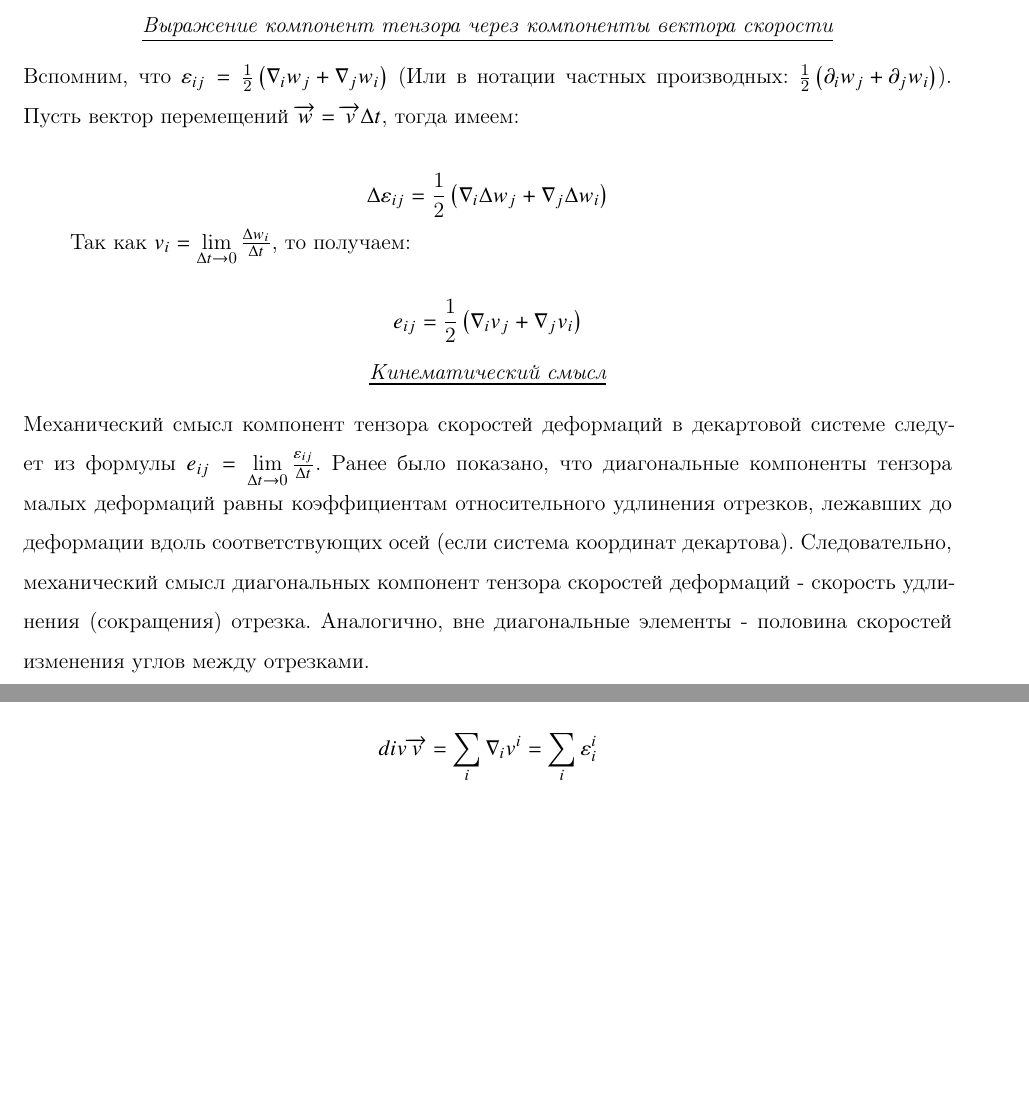
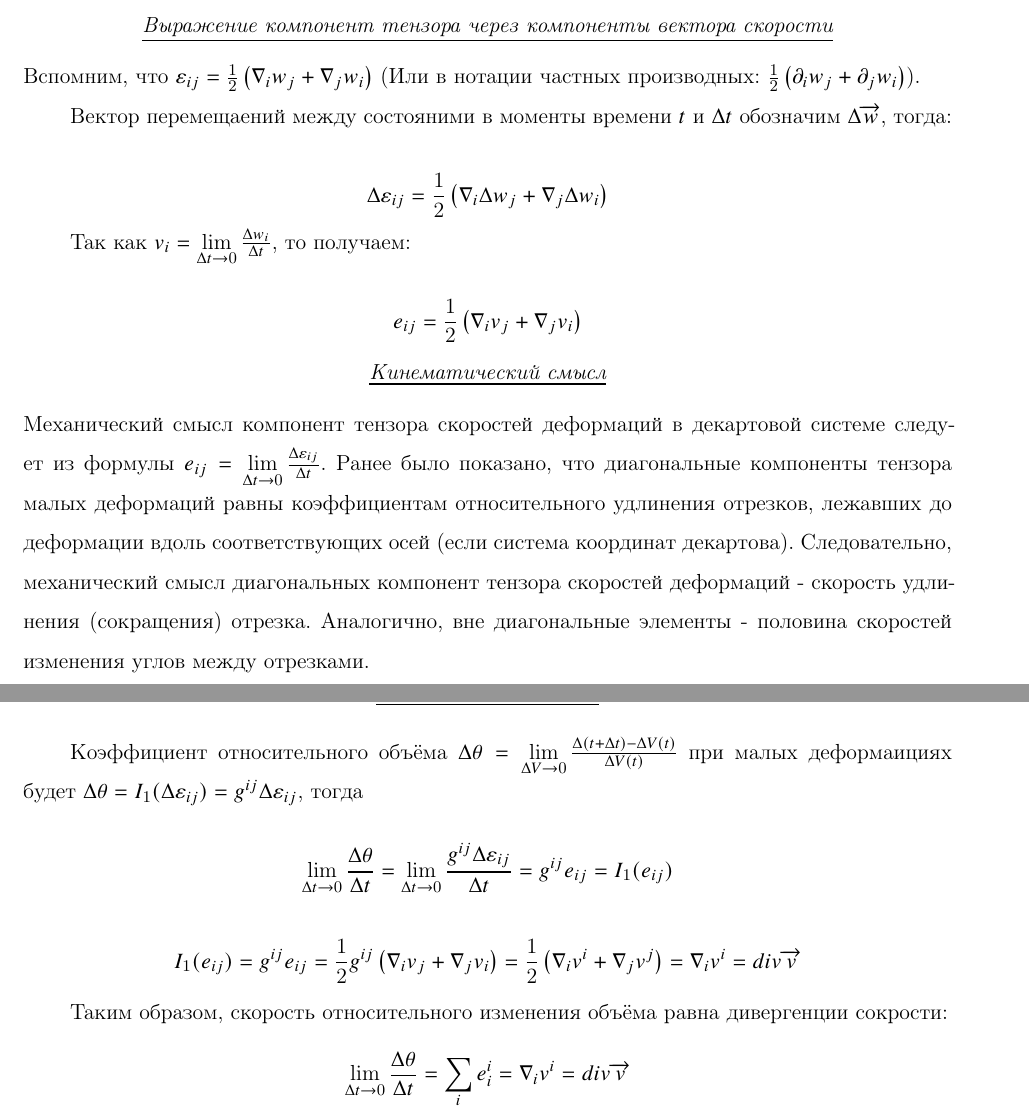
Before and after one commit to SibgatullinAP/OMSS, a LaTeX document (tickets_main.tex, which reads 4/4_ticket.tex): two parts of pages 12 and 13 of 65, joined at a grey line, cut so that both start at the same text, the shorter picture padded with empty space. Compiled offline with pdfLaTeX.

Commit message:
FIX: update ticket 4

```diff
--- a/4/4_ticket.tex
+++ b/4/4_ticket.tex
@@ -17,12 +17,14 @@ $$
 
 Рассмотрим ранее расписанное приращение $\Delta \varepsilon_{ij}$ и подставим в его определение тензора скоростей деформаций. В итоге получим:
 
-$$e_{ij} = \frac{d \hat g_{ij}}{d t}$$
+$$e_{ij} = \frac{1}{2} \frac{d \hat g_{ij}}{d t}$$
 
 \begin{center}
 	\textit{\underline{Выражение компонент тензора через компоненты вектора скорости}}
 \end{center}
-Вспомним, что $\varepsilon_{ij} = \frac{1}{2} \left(\nabla_{i}w_{j} + \nabla_{j}w_{i} \right)$ (Или в нотации частных производных: $\frac{1}{2} \left(\partial_{i}w_{j} + \partial_{j}w_{i} \right)$). Пусть вектор перемещений $\overrightarrow{w} = \overrightarrow{v} \Delta t$, тогда имеем:
+Вспомним, что $\varepsilon_{ij} = \frac{1}{2} \left(\nabla_{i}w_{j} + \nabla_{j}w_{i} \right)$ (Или в нотации частных производных: $\frac{1}{2} \left(\partial_{i}w_{j} + \partial_{j}w_{i} \right)$).
+
+Вектор перемещаений между состояними в моменты времени $t$ и $\Delta t$ обозначим $\Delta \overrightarrow{w}$, тогда:
 
 $$\Delta \varepsilon_{ij} = \frac{1}{2} \left(\nabla_{i}\Delta w_{j} + \nabla_{j}\Delta w_{i} \right)$$
 
@@ -33,10 +35,19 @@ $$e_{ij} = \frac{1}{2} \left(\nabla_{i}v_{j} + \nabla_{j}v_{i}\right)$$
 \begin{center}
 	\textit{\underline{Кинематический смысл}}
 \end{center}
-Механический смысл компонент тензора скоростей деформаций в декартовой системе следует из формулы $e_{ij} = \lim\limits_{\Delta t \rightarrow 0} \frac{\varepsilon_{ij}}{\Delta t}$. Ранее было показано, что диагональные компоненты тензора малых деформаций равны коэффициентам относительного удлинения отрезков, лежавших до деформации вдоль соответствующих осей (если система координат декартова). Следовательно, механический смысл диагональных компонент тензора скоростей деформаций - скорость удлинения (сокращения) отрезка. Аналогично, вне диагональные элементы - половина скоростей изменения углов между отрезками.
+Механический смысл компонент тензора скоростей деформаций в декартовой системе следует из формулы $e_{ij} = \lim\limits_{\Delta t \rightarrow 0} \frac{\Delta \varepsilon_{ij}}{\Delta t}$. Ранее было показано, что диагональные компоненты тензора малых деформаций равны коэффициентам относительного удлинения отрезков, лежавших до деформации вдоль соответствующих осей (если система координат декартова). Следовательно, механический смысл диагональных компонент тензора скоростей деформаций - скорость удлинения (сокращения) отрезка. Аналогично, вне диагональные элементы - половина скоростей изменения углов между отрезками.
 
 \begin{center}
 	\textit{\underline{Дивергенция скорости}}
 \end{center}
-Так как $\varepsilon_{ii} = \frac{1}{2} \left(\nabla_{i}v_{i} + \nabla_{i}v_{i} \right) = \nabla_{i}v_{i}$
-$$div \overrightarrow{v} = \sum\limits_{i} \nabla_{i} v^i = \sum\limits_{i} \varepsilon^{i}_{i}$$
+
+Коэффициент относительного объёма
+$ \Delta \theta = \lim\limits_{\Delta V \rightarrow 0} \frac {\Delta (t + \Delta t) - \Delta V(t)}{\Delta V(t)} $
+при малых деформаициях будет $ \Delta \theta = I_1 (\Delta \varepsilon_{ij}) = g^{ij} \Delta \varepsilon_{ij} $, тогда
+
+$$ \lim\limits_{\Delta t \rightarrow 0} \frac{\Delta \theta}{\Delta t} = \lim\limits_{\Delta t \rightarrow 0} \frac{g^{ij} \Delta \varepsilon_{ij}}{\Delta t} = g^{ij} e_{ij} = I_1 (e_{ij}) $$
+
+$$ I_1 (e_{ij}) =  g^{ij} e_{ij} = \frac{1}{2} g^{ij} \left(\nabla_{i}v_{j} + \nabla_{j}v_{i}\right) = \frac{1}{2} \left(\nabla_{i}v^{i} + \nabla_{j}v^{j}\right) = \nabla_{i}v^{i} = div \overrightarrow{v}$$
+
+Таким образом, скорость относительного изменения объёма равна дивергенции сокрости:
+$$ \lim\limits_{\Delta t \rightarrow 0} \frac{\Delta \theta}{\Delta t} = \sum\limits_{i} e^{i}_{i} = \nabla_{i}v^{i} = div \overrightarrow{v}$$
```
